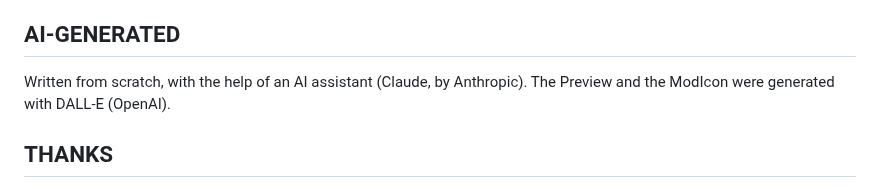
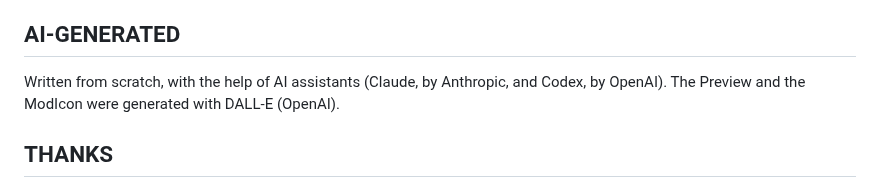
Before and after one commit to vbardales/Rimworld-Many-Happy-Returns, a Markdown page: Mod/README.template.md, the part around the change. Rendered like a GitHub page.

Commit message:
ManyHappyReturns: AI-GENERATED names Codex too
Found by scanning the commit tree for one lacking a Claude co-author trailer, per the
owner's own criterion: 191a0a3 (2026-09-13) has none, and introduced Art/ModIcon-text-free-source.png.
Confirmed by the owner.

Co-Authored-By: Claude Sonnet 5 <noreply@anthropic.com>

```diff
--- a/Mod/README.template.md
+++ b/Mod/README.template.md
@@ -29,7 +29,7 @@ If I do not answer within a reasonable time after being contacted, anyone may fr
 
 ## AI-GENERATED
 
-Written from scratch, with the help of an AI assistant (Claude, by Anthropic). The Preview and the ModIcon were generated with DALL-E (OpenAI).
+Written from scratch, with the help of AI assistants (Claude, by Anthropic, and Codex, by OpenAI). The Preview and the ModIcon were generated with DALL-E (OpenAI).
 
 ## THANKS
 
```
